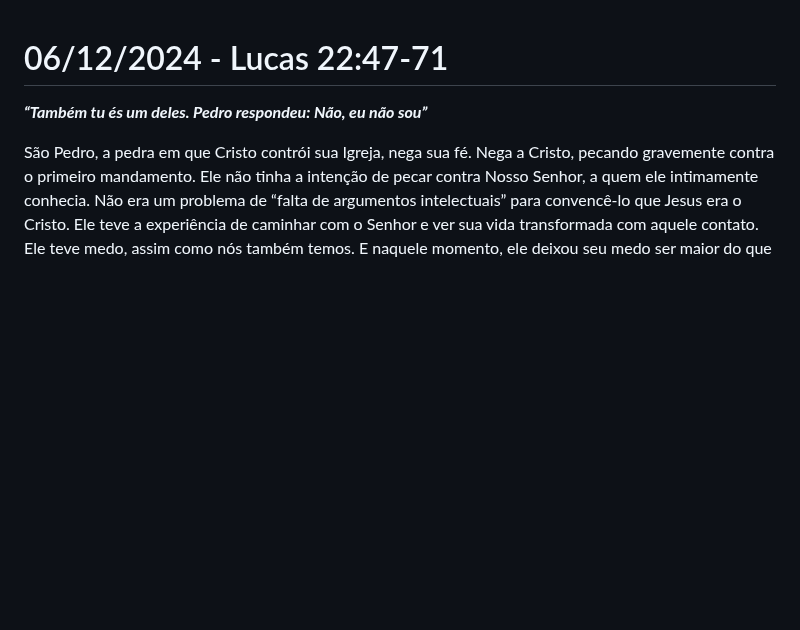
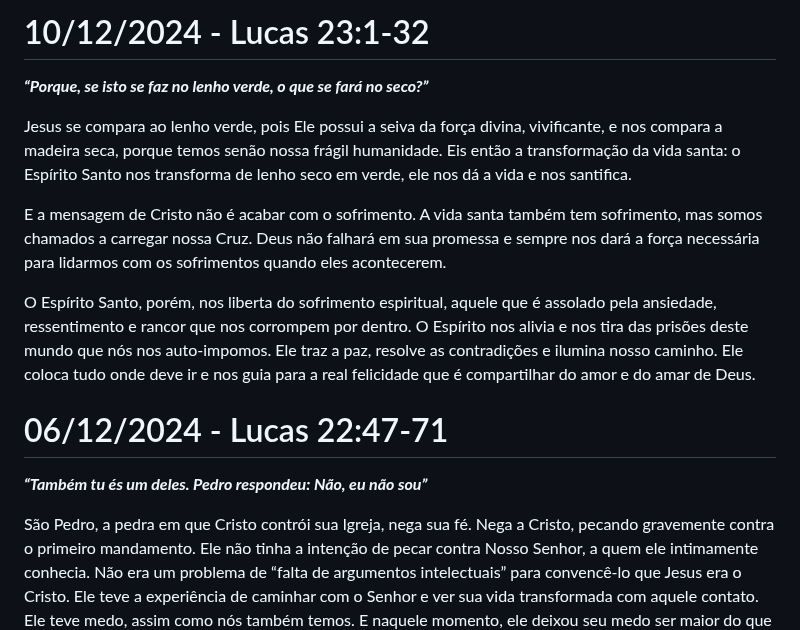
Before and after one commit to gustavo-depaula/gustavo-depaula.github.io, a Markdown page: content/catholicism/Diário de Lectio Divina.md, the part around the change. GitHub-like rendering; blank space fills up the shorter version.

Commit message:
lectio 7/12

```diff
--- a/content/catholicism/Diário de Lectio Divina.md
+++ b/content/catholicism/Diário de Lectio Divina.md
@@ -1,3 +1,11 @@
+# 10/12/2024 - Lucas 23:1-32
+***“Porque, se isto se faz no lenho verde, o que se fará no seco?”***
+
+Jesus se compara ao lenho verde, pois Ele possui a seiva da força divina, vivificante, e nos compara a madeira seca, porque temos senão nossa frágil humanidade. Eis então a transformação da vida santa: o Espírito Santo nos transforma de lenho seco em verde, ele nos dá a vida e nos santifica.
+
+E a mensagem de Cristo não é acabar com o sofrimento. A vida santa também tem sofrimento, mas somos chamados a carregar nossa Cruz. Deus não falhará em sua promessa e sempre nos dará a força necessária para lidarmos com os sofrimentos quando eles acontecerem.
+
+O Espírito Santo, porém, nos liberta do sofrimento espiritual, aquele que é assolado pela ansiedade, ressentimento e rancor que nos corrompem por dentro. O Espírito nos alivia e nos tira das prisões deste mundo que nós nos auto-impomos. Ele traz a paz, resolve as contradições e ilumina nosso caminho. Ele coloca tudo onde deve ir e nos guia para a real felicidade que é compartilhar do amor e do amar de Deus.
 # 06/12/2024 - Lucas 22:47-71
 ***“Também tu és um deles. Pedro respondeu: Não, eu não sou”***
 
```
